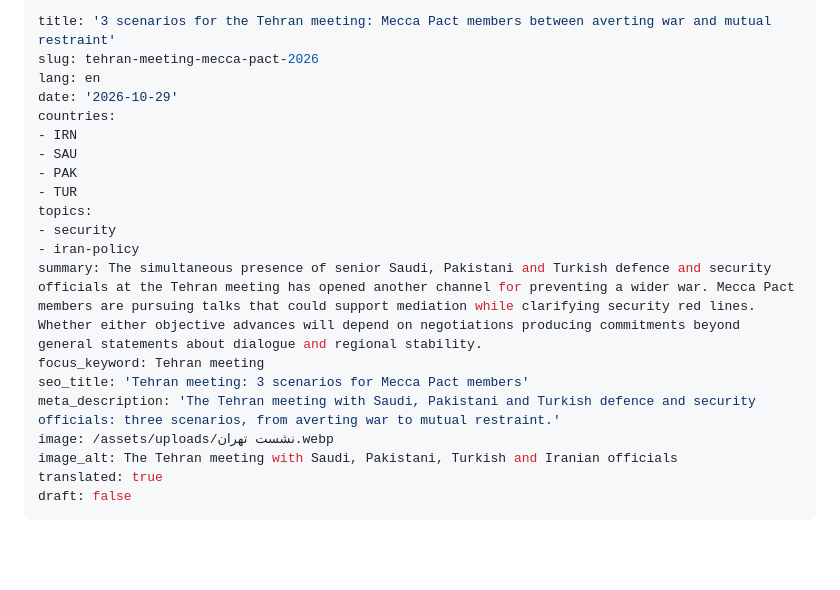
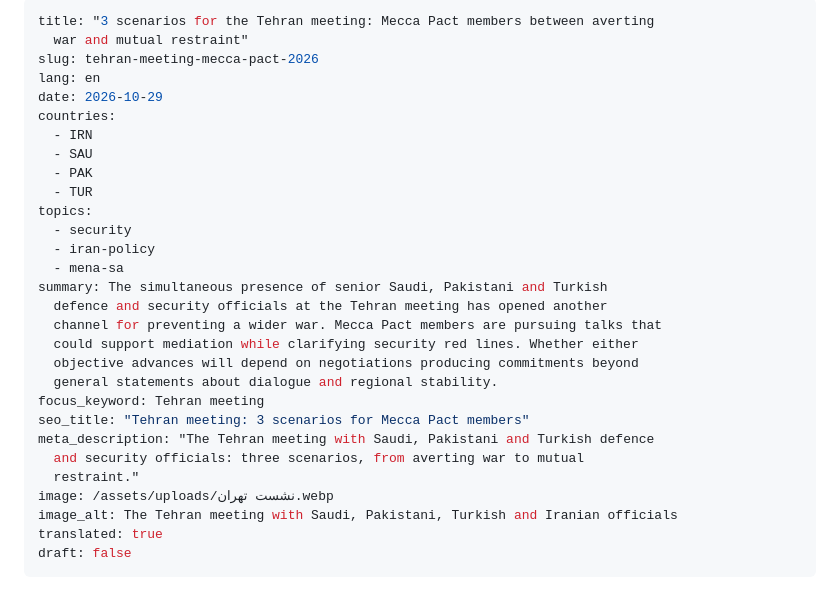
Before and after one commit to mojtabamomeni1367/portfolio, a Markdown page: content/analyses/tehran-meeting-mecca-pact-2026-en.md, the part around the change. Rendered like a GitHub page; blank space fills up the shorter version.

Commit message:
Update content/analyses/tehran-meeting-mecca-pact-2026-en.md (via Pages CMS)

```diff
--- a/content/analyses/tehran-meeting-mecca-pact-2026-en.md
+++ b/content/analyses/tehran-meeting-mecca-pact-2026-en.md
@@ -1,20 +1,29 @@
 ---
-title: '3 scenarios for the Tehran meeting: Mecca Pact members between averting war and mutual restraint'
+title: "3 scenarios for the Tehran meeting: Mecca Pact members between averting
+  war and mutual restraint"
 slug: tehran-meeting-mecca-pact-2026
 lang: en
-date: '2026-10-29'
+date: 2026-10-29
 countries:
-- IRN
-- SAU
-- PAK
-- TUR
+  - IRN
+  - SAU
+  - PAK
+  - TUR
 topics:
-- security
-- iran-policy
-summary: The simultaneous presence of senior Saudi, Pakistani and Turkish defence and security officials at the Tehran meeting has opened another channel for preventing a wider war. Mecca Pact members are pursuing talks that could support mediation while clarifying security red lines. Whether either objective advances will depend on negotiations producing commitments beyond general statements about dialogue and regional stability.
+  - security
+  - iran-policy
+  - mena-sa
+summary: The simultaneous presence of senior Saudi, Pakistani and Turkish
+  defence and security officials at the Tehran meeting has opened another
+  channel for preventing a wider war. Mecca Pact members are pursuing talks that
+  could support mediation while clarifying security red lines. Whether either
+  objective advances will depend on negotiations producing commitments beyond
+  general statements about dialogue and regional stability.
 focus_keyword: Tehran meeting
-seo_title: 'Tehran meeting: 3 scenarios for Mecca Pact members'
-meta_description: 'The Tehran meeting with Saudi, Pakistani and Turkish defence and security officials: three scenarios, from averting war to mutual restraint.'
+seo_title: "Tehran meeting: 3 scenarios for Mecca Pact members"
+meta_description: "The Tehran meeting with Saudi, Pakistani and Turkish defence
+  and security officials: three scenarios, from averting war to mutual
+  restraint."
 image: /assets/uploads/نشست تهران.webp
 image_alt: The Tehran meeting with Saudi, Pakistani, Turkish and Iranian officials
 translated: true
```
